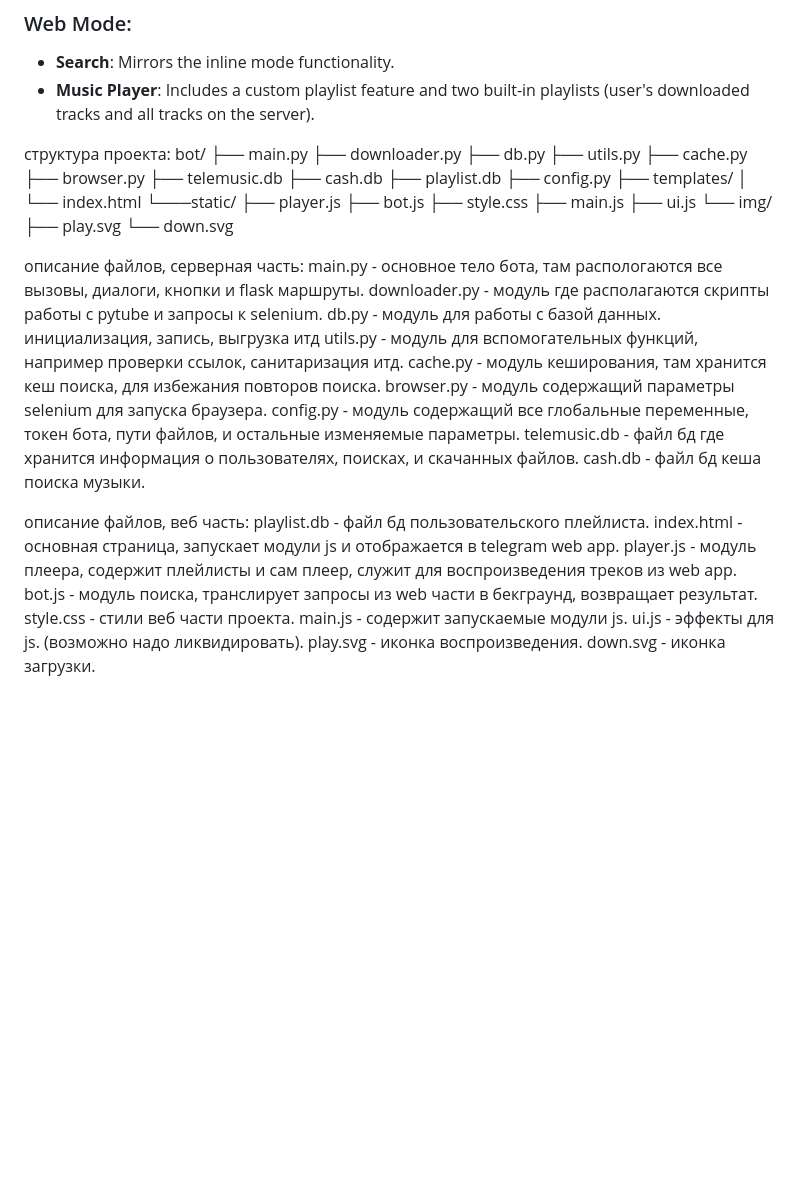
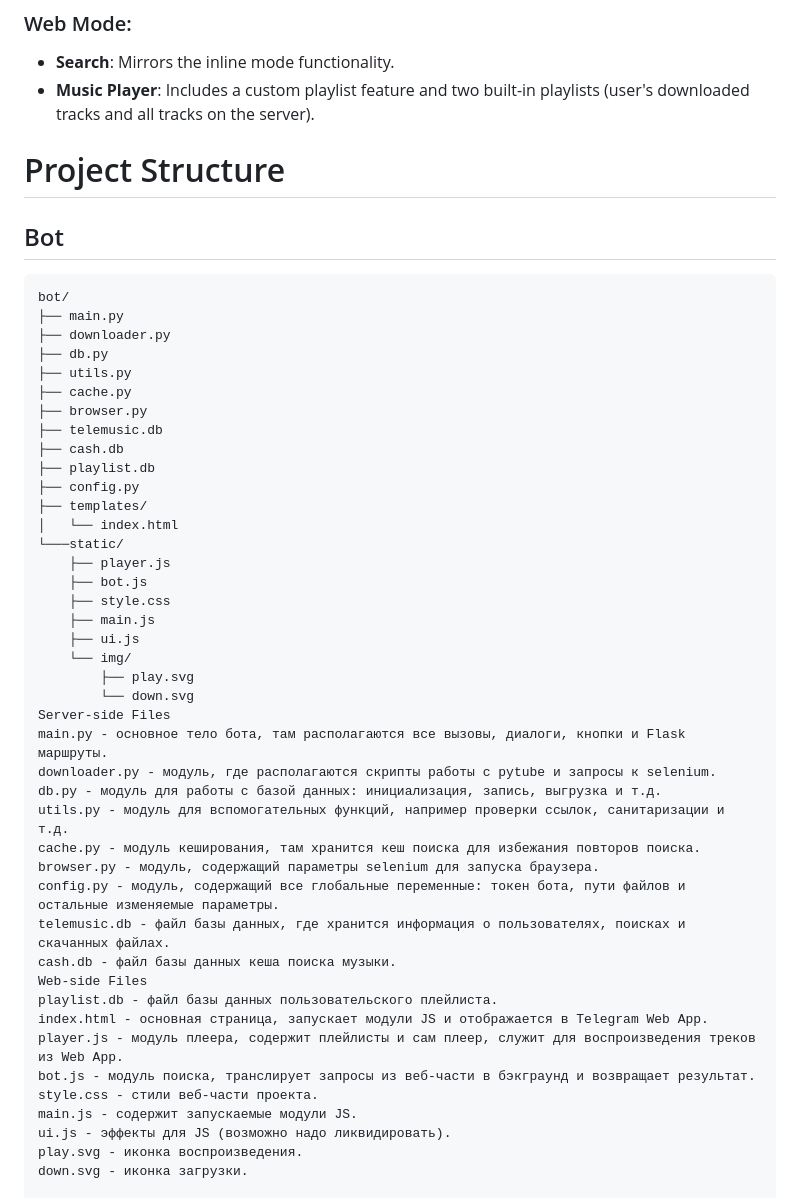
Before and after one commit to altshifter/mutele, a Markdown page: README.md, the part around the change. GitHub-like rendering; blank space fills up the shorter version.

````diff
--- a/README.md
+++ b/README.md
@@ -37,7 +37,11 @@ Search, download, and send MP3s from YouTube + music player (web app)
 
 
 
-структура проекта:
+# Project Structure
+
+## Bot
+
+```plaintext
 bot/
 ├── main.py
 ├── downloader.py
@@ -50,35 +54,33 @@ bot/
 ├── playlist.db
 ├── config.py
 ├── templates/
-│	└── index.html
+│   └── index.html
 └───static/
-	├── player.js
-	├── bot.js
-	├── style.css
-	├── main.js
-	├── ui.js
-	└── img/
-		├── play.svg
-		└── down.svg
-
-описание файлов, серверная часть:
-main.py - основное тело бота, там распологаются все вызовы, диалоги, кнопки и flask маршруты.
-downloader.py - модуль где располагаются скрипты работы с pytube и запросы к selenium.
-db.py - модуль для работы с базой данных. инициализация, запись, выгрузка итд
-utils.py - модуль для вспомогательных функций, например проверки ссылок, санитаризация итд.
-cache.py - модуль кеширования, там хранится кеш поиска, для избежания повторов поиска.
-browser.py - модуль содержащий параметры selenium для запуска браузера.
-config.py - модуль содержащий все глобальные переменные, токен бота, пути файлов, и остальные изменяемые параметры.
-telemusic.db - файл бд где хранится информация о пользователях, поисках, и скачанных файлов.
-cash.db - файл бд кеша поиска музыки.
-
-описание файлов, веб часть:
-playlist.db - файл бд пользовательского плейлиста.
-index.html - основная страница, запускает модули js и отображается в telegram web app.
-player.js - модуль плеера, содержит плейлисты и сам плеер, служит для воспроизведения треков из web app.
-bot.js - модуль поиска, транслирует запросы из web части в бекграунд, возвращает результат.
-style.css - стили веб части проекта.
-main.js - содержит запускаемые модули js.
-ui.js - эффекты для js. (возможно надо ликвидировать).
+    ├── player.js
+    ├── bot.js
+    ├── style.css
+    ├── main.js
+    ├── ui.js
+    └── img/
+        ├── play.svg
+        └── down.svg
+Server-side Files
+main.py - основное тело бота, там располагаются все вызовы, диалоги, кнопки и Flask маршруты.
+downloader.py - модуль, где располагаются скрипты работы с pytube и запросы к selenium.
+db.py - модуль для работы с базой данных: инициализация, запись, выгрузка и т.д.
+utils.py - модуль для вспомогательных функций, например проверки ссылок, санитаризации и т.д.
+cache.py - модуль кеширования, там хранится кеш поиска для избежания повторов поиска.
+browser.py - модуль, содержащий параметры selenium для запуска браузера.
+config.py - модуль, содержащий все глобальные переменные: токен бота, пути файлов и остальные изменяемые параметры.
+telemusic.db - файл базы данных, где хранится информация о пользователях, поисках и скачанных файлах.
+cash.db - файл базы данных кеша поиска музыки.
+Web-side Files
+playlist.db - файл базы данных пользовательского плейлиста.
+index.html - основная страница, запускает модули JS и отображается в Telegram Web App.
+player.js - модуль плеера, содержит плейлисты и сам плеер, служит для воспроизведения треков из Web App.
+bot.js - модуль поиска, транслирует запросы из веб-части в бэкграунд и возвращает результат.
+style.css - стили веб-части проекта.
+main.js - содержит запускаемые модули JS.
+ui.js - эффекты для JS (возможно надо ликвидировать).
 play.svg - иконка воспроизведения.
 down.svg - иконка загрузки.
````
